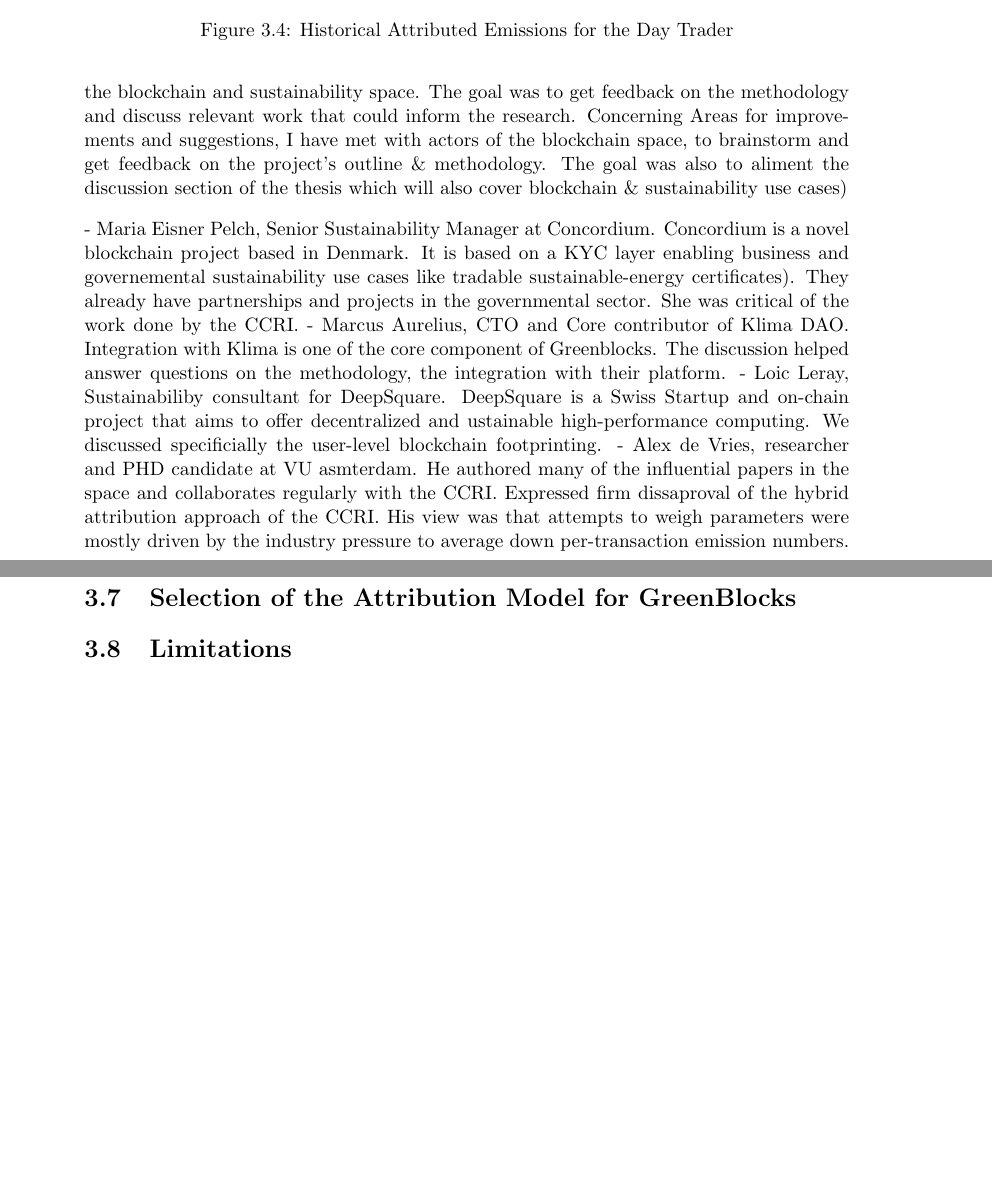
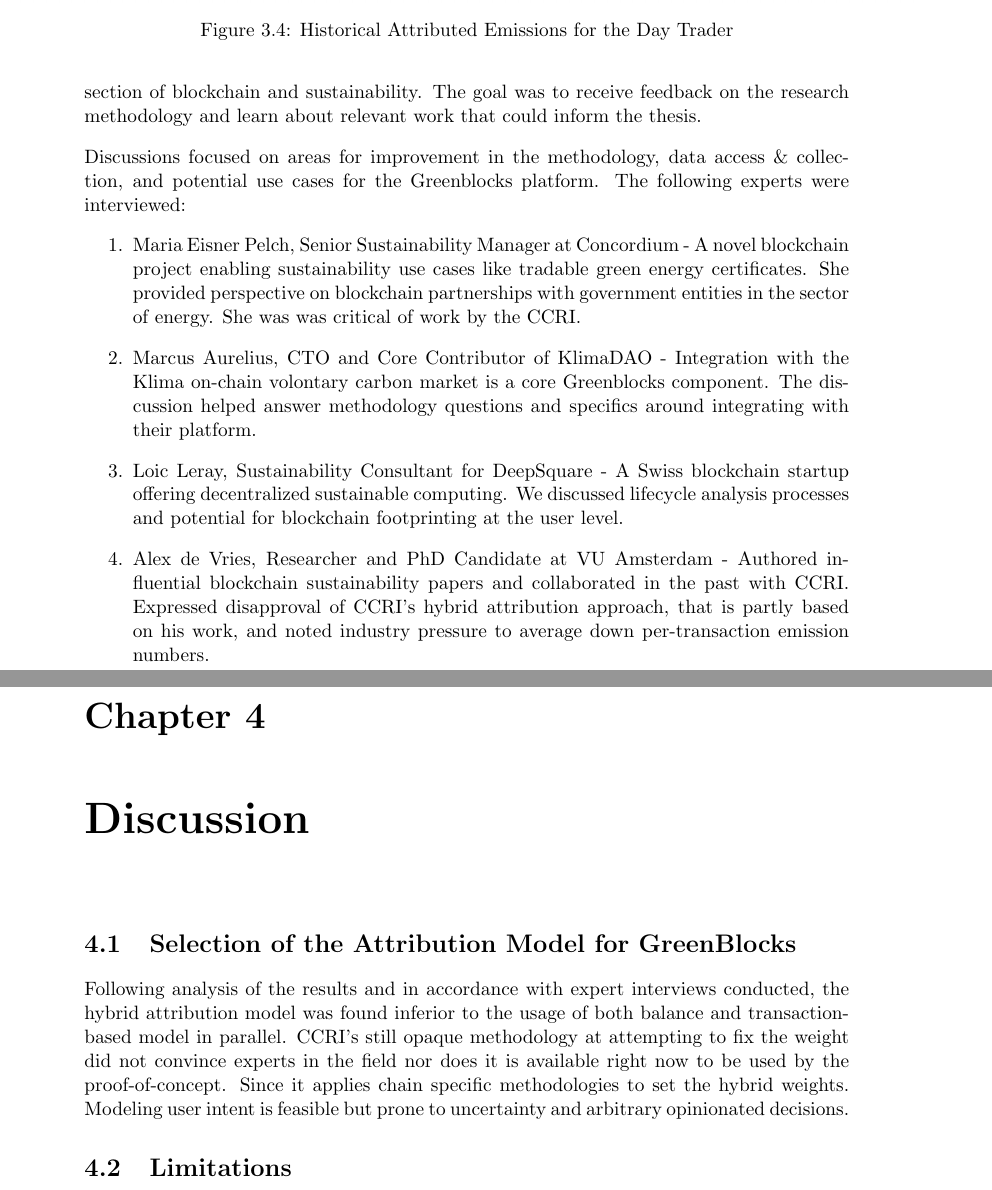
Before and after one commit to mateobelanger/GreenBlocks-Paper, a LaTeX thesis (BELANGER_PdM_Blockchain_DRAFT.tex): two parts of pages 33 and 34 of 47, joined at a grey line, cut so that both start at the same text, the shorter picture padded with empty space. Compiled offline with pdfLaTeX.

Commit message:
content: interviews

```diff
--- a/BELANGER_PdM_Blockchain_DRAFT.tex
+++ b/BELANGER_PdM_Blockchain_DRAFT.tex
@@ -685,17 +685,23 @@
 
 \subsection{Industry \& Academia Expert Interviews}\todo{TODO}
 
-In parallel to the development of the methdology, interviews were conducted with experts in the blockchain and sustainability space. The goal was to get feedback on the methodology and discuss relevant work that could inform the research.
-Concerning Areas for improvements and suggestions, I have met with actors of the blockchain space, to brainstorm and get feedback on the project's outline \& methodology. The goal was also to aliment the discussion section of the thesis which will also cover blockchain \& sustainability use cases)
+Interviews were conducted with experts across industry and academia working at the intersection of blockchain and sustainability. The goal was to receive feedback on the research methodology and learn about relevant work that could inform the thesis.
 
-- Maria Eisner Pelch, Senior Sustainability Manager at Concordium. Concordium is a novel blockchain project based in Denmark. It is based on a KYC layer enabling business and governemental sustainability use cases like tradable sustainable-energy certificates). They already have partnerships and projects in the governmental sector. She was critical of the work done by the CCRI.
-- Marcus Aurelius, CTO and Core contributor of Klima DAO. Integration with Klima is one of the core component of Greenblocks. The discussion helped answer questions on the methodology, the integration with their platform.
-- Loic Leray, Sustainabiliby consultant for DeepSquare. DeepSquare is a Swiss Startup and on-chain project that aims to offer decentralized and ustainable high-performance computing. We discussed specificially the user-level blockchain footprinting.
-- Alex de Vries, researcher and PHD candidate at VU asmterdam. He authored many of the influential papers in the space and collaborates regularly with the \ac{CCRI}. Expressed firm dissaproval of the hybrid attribution approach of the CCRI. His view was that attempts to weigh parameters were mostly driven by the industry pressure to average down per-transaction emission numbers.
+Discussions focused on areas for improvement in the methodology, data access \& collection, and potential use cases for the Greenblocks platform. The following experts were interviewed:
+
+\begin{enumerate}
+    \item Maria Eisner Pelch, Senior Sustainability Manager at Concordium - A novel blockchain project enabling sustainability use cases like tradable green energy certificates. She provided perspective on blockchain partnerships with government entities in the sector of energy. She was was critical of work by the CCRI.
+    \item Marcus Aurelius, CTO and Core Contributor of KlimaDAO - Integration with the Klima on-chain volontary carbon market is a core Greenblocks component. The discussion helped answer methodology questions and specifics around integrating with their platform.
+    \item Loic Leray, Sustainability Consultant for DeepSquare - A Swiss blockchain startup offering decentralized sustainable computing. We discussed lifecycle analysis processes and potential for blockchain footprinting at the user level.
+    \item Alex de Vries, Researcher and PhD Candidate at VU Amsterdam - Authored influential blockchain sustainability papers and collaborated in the past with CCRI. Expressed disapproval of CCRI's hybrid attribution approach, that is partly based on his work, and noted industry pressure to average down per-transaction emission numbers.
+\end{enumerate}
+
+
+\chapter{Discussion}
 
 \section{Selection of the Attribution Model for GreenBlocks}
 
-
+Following analysis of the results and in accordance with expert interviews conducted, the hybrid attribution model was found inferior to the usage of both balance and transaction-based model in parallel. CCRI's still opaque methodology at attempting to fix the weight did not convince experts in the field nor does it is available right now to be used by the proof-of-concept. Since it applies chain specific methodologies to set the hybrid weights. Modeling user intent is feasible but prone to uncertainty and arbitrary opinionated decisions.
 
 \section{Limitations}
 
```
Also changed, not shown: BELANGER_PdM_Blockchain_DRAFT.tex (3 more changed lines), 1 other file.
